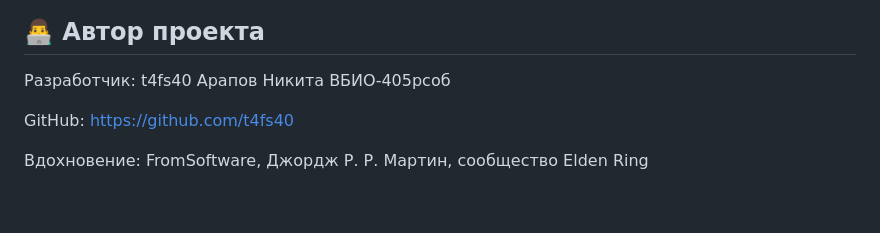
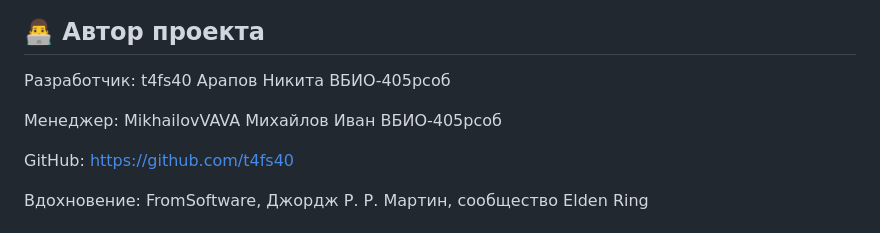
Before and after one commit to t4fs40/game, a Markdown page: README.md, the part around the change. GitHub-like rendering; blank space fills up the shorter version.

```diff
--- a/README.md
+++ b/README.md
@@ -83,6 +83,8 @@ https://images/landscape.jpg
 ## 👨‍💻 Автор проекта
 Разработчик: t4fs40 Арапов Никита ВБИО-405рсоб
 
+Менеджер: MikhailovVAVA Михайлов Иван ВБИО-405рсоб
+
 GitHub: https://github.com/t4fs40
 
 Вдохновение: FromSoftware, Джордж Р. Р. Мартин, сообщество Elden Ring
```
